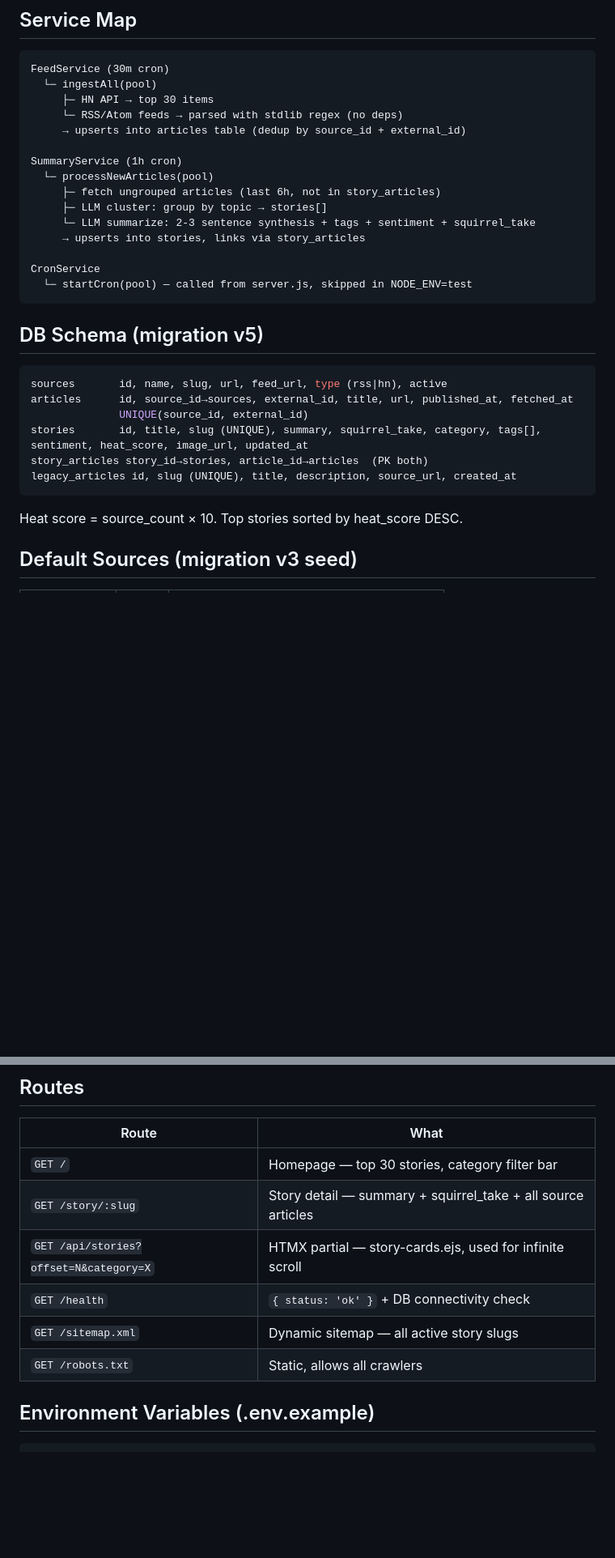
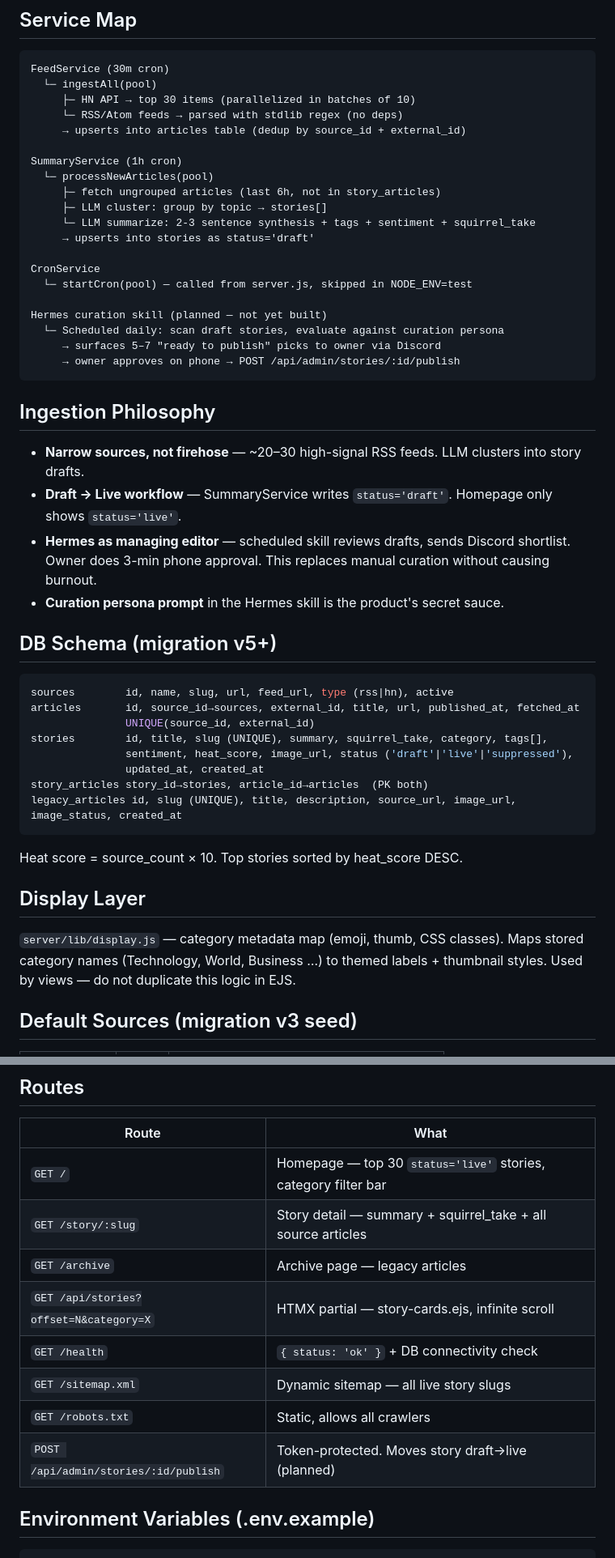
Before and after one commit to chrisribe/tsquirrel, a Markdown page: docs/architecture.md, 2 parts joined by grey strips. Shown at 81% size. Rendered like a GitHub page; blank space fills up the shorter version.

````diff
--- a/docs/architecture.md
+++ b/docs/architecture.md
@@ -10,7 +10,7 @@ tsquirrel.com was a dead PHP news aggregator. Cloudflare shows it still gets ~17
 ```
 FeedService (30m cron)
   └─ ingestAll(pool)
-     ├─ HN API → top 30 items
+     ├─ HN API → top 30 items (parallelized in batches of 10)
      └─ RSS/Atom feeds → parsed with stdlib regex (no deps)
      → upserts into articles table (dedup by source_id + external_id)
 
@@ -19,24 +19,42 @@ SummaryService (1h cron)
      ├─ fetch ungrouped articles (last 6h, not in story_articles)
      ├─ LLM cluster: group by topic → stories[]
      └─ LLM summarize: 2-3 sentence synthesis + tags + sentiment + squirrel_take
-     → upserts into stories, links via story_articles
+     → upserts into stories as status='draft'
 
 CronService
   └─ startCron(pool) — called from server.js, skipped in NODE_ENV=test
+
+Hermes curation skill (planned — not yet built)
+  └─ Scheduled daily: scan draft stories, evaluate against curation persona
+     → surfaces 5–7 "ready to publish" picks to owner via Discord
+     → owner approves on phone → POST /api/admin/stories/:id/publish
 ```
 
-## DB Schema (migration v5)
+## Ingestion Philosophy
+- **Narrow sources, not firehose** — ~20–30 high-signal RSS feeds. LLM clusters into story drafts.
+- **Draft → Live workflow** — SummaryService writes `status='draft'`. Homepage only shows `status='live'`.
+- **Hermes as managing editor** — scheduled skill reviews drafts, sends Discord shortlist. Owner does 3-min phone approval. This replaces manual curation without causing burnout.
+- **Curation persona prompt** in the Hermes skill is the product's secret sauce.
+
+## DB Schema (migration v5+)
 
 ```sql
-sources       id, name, slug, url, feed_url, type (rss|hn), active
-articles      id, source_id→sources, external_id, title, url, published_at, fetched_at
-              UNIQUE(source_id, external_id)
-stories       id, title, slug (UNIQUE), summary, squirrel_take, category, tags[], sentiment, heat_score, image_url, updated_at
+sources        id, name, slug, url, feed_url, type (rss|hn), active
+articles       id, source_id→sources, external_id, title, url, published_at, fetched_at
+               UNIQUE(source_id, external_id)
+stories        id, title, slug (UNIQUE), summary, squirrel_take, category, tags[],
+               sentiment, heat_score, image_url, status ('draft'|'live'|'suppressed'),
+               updated_at, created_at
 story_articles story_id→stories, article_id→articles  (PK both)
-legacy_articles id, slug (UNIQUE), title, description, source_url, created_at
+legacy_articles id, slug (UNIQUE), title, description, source_url, image_url, image_status, created_at
 ```
 
 Heat score = source_count × 10. Top stories sorted by heat_score DESC.
+
+## Display Layer
+`server/lib/display.js` — category metadata map (emoji, thumb, CSS classes).
+Maps stored category names (Technology, World, Business …) to themed labels + thumbnail styles.
+Used by views — do not duplicate this logic in EJS.
 
 ## Default Sources (migration v3 seed)
 
@@ -53,12 +71,14 @@ Heat score = source_count × 10. Top stories sorted by heat_score DESC.
 
 | Route | What |
 |---|---|
-| `GET /` | Homepage — top 30 stories, category filter bar |
+| `GET /` | Homepage — top 30 `status='live'` stories, category filter bar |
 | `GET /story/:slug` | Story detail — summary + squirrel_take + all source articles |
-| `GET /api/stories?offset=N&category=X` | HTMX partial — story-cards.ejs, used for infinite scroll |
+| `GET /archive` | Archive page — legacy articles |
+| `GET /api/stories?offset=N&category=X` | HTMX partial — story-cards.ejs, infinite scroll |
 | `GET /health` | `{ status: 'ok' }` + DB connectivity check |
-| `GET /sitemap.xml` | Dynamic sitemap — all active story slugs |
+| `GET /sitemap.xml` | Dynamic sitemap — all live story slugs |
 | `GET /robots.txt` | Static, allows all crawlers |
+| `POST /api/admin/stories/:id/publish` | Token-protected. Moves story draft→live (planned) |
 
 ## Environment Variables (.env.example)
 
````
Also changed, not shown: other parts of docs/architecture.md (+23 -39 lines).
